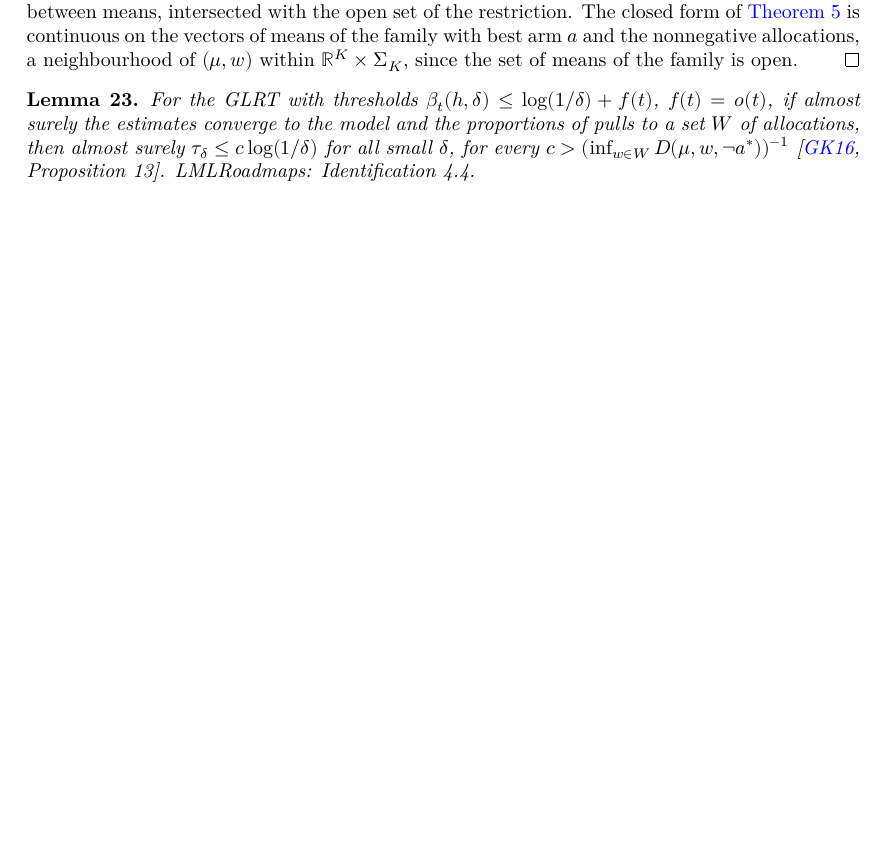
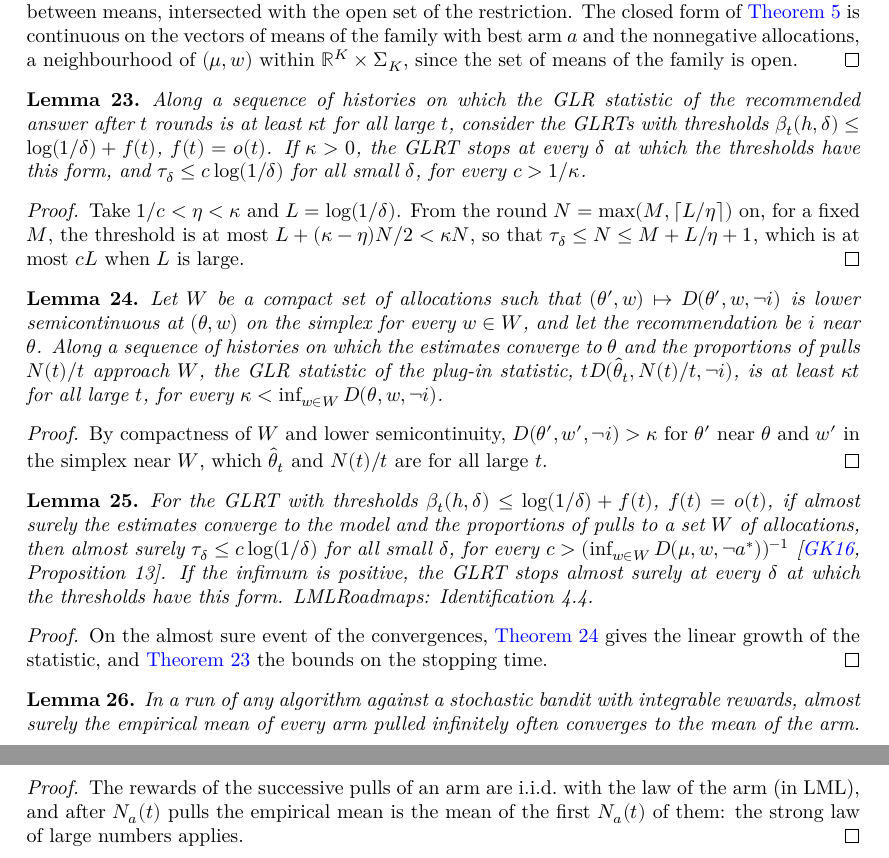
Before and after one commit to RemyDegenne/Garivier2016Optimal, a LaTeX thesis (blueprint/src/print.tex, which reads blueprint/src/chapters/prerequisites.tex): part of page 10 of 11 before the commit and two parts of pages 10 and 11 of 12 after it, the two joined at a grey line, cut so that both start at the same text, the shorter picture padded with empty space. Compiled offline with XeLaTeX.

Commit message:
Advance: the almost sure upper bound, Proposition 13 proved
Sample complexity chapter (PAPER_ROADMAP.md R11). The almost sure sample
complexity of the GLRT for any task, the plug-in statistic of any estimator
and thresholds log(1/delta) + o(t) (Identification 4.4), in
ForLMLExplore/Identification/AlmostSure.lean, and the strong law of large
numbers for the empirical means of a run, in
ForLMLExplore/SequentialLearning/SumRewards.lean. Proposition 13 specializes
them with W = {w*(mu)}; the paper-level helpers of Theorem 14 move to
GK2016/Basic.lean.

Co-Authored-By: Claude Opus 5.5 <noreply@anthropic.com>

```diff
--- a/blueprint/src/chapters/prerequisites.tex
+++ b/blueprint/src/chapters/prerequisites.tex
@@ -110,10 +110,75 @@ not provide yet. Their Lean code goes to the library's \texttt{ForLMLExplore/} f
 \end{proof}
 
 \begin{lemma}
+  \label{prereq:as_pathwise}
+  \lean{LMLExplore.Identification.IdentTask.stoppingTime_glrt_ne_top_of_eventually_mul_le_glr,
+    LMLExplore.Identification.IdentTask.eventually_stoppingTime_glrt_le_of_eventually_mul_le_glr}
+  \leanok
+  Along a sequence of histories on which the GLR statistic of the recommended answer after $t$
+  rounds is at least $\kappa t$ for all large $t$, consider the GLRTs with thresholds
+  $\beta_t(h, \delta) \le \log(1/\delta) + f(t)$, $f(t) = o(t)$. If $\kappa > 0$, the GLRT stops
+  at every $\delta$ at which the thresholds have this form, and $\tau_\delta \le c \log(1/\delta)$
+  for all small $\delta$, for every $c > 1/\kappa$.
+\end{lemma}
+
+\begin{proof}
+  \leanok
+  Take $1/c < \eta < \kappa$ and $L = \log(1/\delta)$. From the round $N = \max(M, \lceil L/\eta
+  \rceil)$ on, for a fixed $M$, the threshold is at most $L + (\kappa - \eta) N / 2 < \kappa N$, so
+  that $\tau_\delta \le N \le M + L/\eta + 1$, which is at most $cL$ when $L$ is large.
+\end{proof}
+
+\begin{lemma}
+  \label{prereq:glr_growth}
+  \lean{LMLExplore.Identification.IdentTask.eventually_mul_le_glr_plugInCost}
+  \leanok
+  Let $W$ be a compact set of allocations such that $(\theta', w) \mapsto D(\theta', w, \neg i)$ is
+  lower semicontinuous at $(\theta, w)$ on the simplex for every $w \in W$, and let the
+  recommendation be $i$ near $\theta$. Along a sequence of histories on which the estimates
+  converge to $\theta$ and the proportions of pulls $N(t)/t$ approach $W$, the GLR statistic of the
+  plug-in statistic, $t D(\hat\theta_t, N(t)/t, \neg i)$, is at least $\kappa t$ for all large $t$,
+  for every $\kappa < \inf_{w \in W} D(\theta, w, \neg i)$.
+\end{lemma}
+
+\begin{proof}
+  \leanok
+  By compactness of $W$ and lower semicontinuity, $D(\theta', w', \neg i) > \kappa$ for $\theta'$
+  near $\theta$ and $w'$ in the simplex near $W$, which $\hat\theta_t$ and $N(t)/t$ are for all
+  large $t$.
+\end{proof}
+
+\begin{lemma}
   \label{prereq:as}
+  \lean{LMLExplore.Identification.IdentTask.ae_eventually_stoppingTime_glrt_le,
+    LMLExplore.Identification.IdentTask.ae_stoppingTime_glrt_ne_top}
+  \leanok
+  \uses{prereq:as_pathwise, prereq:glr_growth}
   For the GLRT with thresholds $\beta_t(h, \delta) \le \log(1/\delta) + f(t)$, $f(t) = o(t)$, if
   almost surely the estimates converge to the model and the proportions of pulls to a set $W$ of
   allocations, then almost surely $\tau_\delta \le c \log(1/\delta)$ for all small $\delta$, for
-  every $c > (\inf_{w \in W} D(\mu, w, \neg a^*))^{-1}$ \cite[Proposition 13]{GK16}.
-  LMLRoadmaps: Identification 4.4.
+  every $c > (\inf_{w \in W} D(\mu, w, \neg a^*))^{-1}$ \cite[Proposition 13]{GK16}. If the
+  infimum is positive, the GLRT stops almost surely at every $\delta$ at which the thresholds have
+  this form. LMLRoadmaps: Identification 4.4.
 \end{lemma}
+
+\begin{proof}
+  \leanok
+  \uses{prereq:as_pathwise, prereq:glr_growth}
+  On the almost sure event of the convergences, \cref{prereq:glr_growth} gives the linear growth
+  of the statistic, and \cref{prereq:as_pathwise} the bounds on the stopping time.
+\end{proof}
+
+\begin{lemma}
+  \label{prereq:slln}
+  \lean{LMLExplore.ae_tendsto_empMean_of_tendsto_pullCount}
+  \leanok
+  In a run of any algorithm against a stochastic bandit with integrable rewards, almost surely the
+  empirical mean of every arm pulled infinitely often converges to the mean of the arm.
+\end{lemma}
+
+\begin{proof}
+  \leanok
+  The rewards of the successive pulls of an arm are i.i.d.\ with the law of the arm (in LML), and
+  after $N_a(t)$ pulls the empirical mean is the mean of the first $N_a(t)$ of them: the strong law
+  of large numbers applies.
+\end{proof}
```
Also changed, not shown: PAPER_ROADMAP.md (+15 -2 lines), blueprint/src/chapters/paper.tex (+10 -2 lines), formalization.yaml (+12 -4 lines), notes/phase2-decisions.md (+55 -0 lines), README.md, 7 other files.
